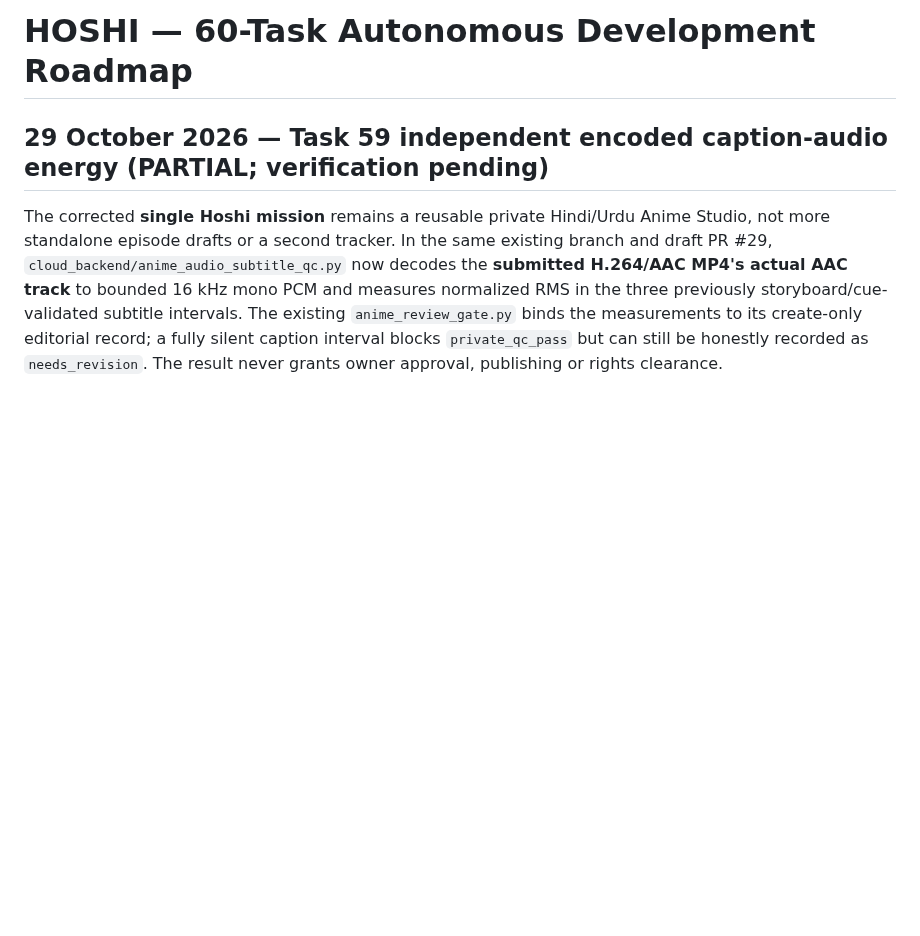
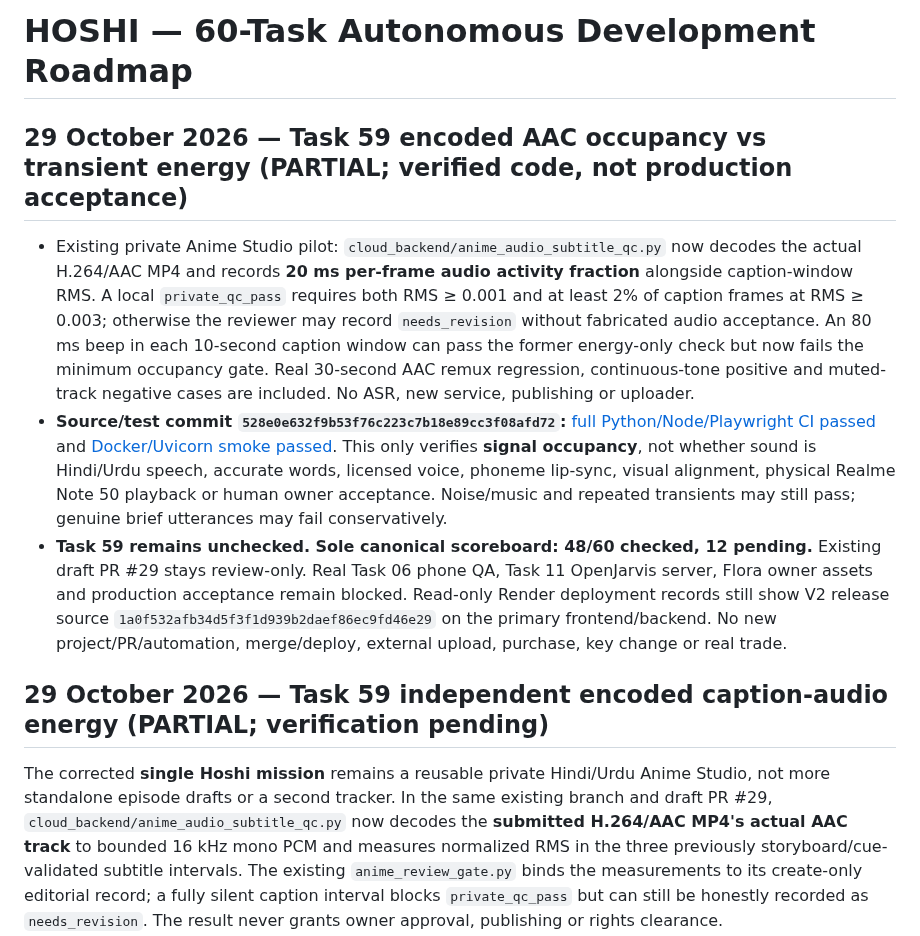
Before and after one commit to shani001223-droid/Jarws-ai-, a Markdown page: HOSHI_60_TASK_MASTER_ROADMAP.md, the part around the change. GitHub-like rendering; blank space fills up the shorter version.

Commit message:
docs(hoshi): keep 48/60 and document AAC transient regression [skip render]

```diff
--- a/HOSHI_60_TASK_MASTER_ROADMAP.md
+++ b/HOSHI_60_TASK_MASTER_ROADMAP.md
@@ -1,4 +1,12 @@
 # HOSHI — 60-Task Autonomous Development Roadmap
+
+## 29 October 2026 — Task 59 encoded AAC occupancy vs transient energy (PARTIAL; verified code, not production acceptance)
+
+- Existing private Anime Studio pilot: `cloud_backend/anime_audio_subtitle_qc.py` now decodes the actual H.264/AAC MP4 and records **20 ms per-frame audio activity fraction** alongside caption-window RMS. A local `private_qc_pass` requires both RMS ≥ 0.001 and at least 2% of caption frames at RMS ≥ 0.003; otherwise the reviewer may record `needs_revision` without fabricated audio acceptance. An 80 ms beep in each 10-second caption window can pass the former energy-only check but now fails the minimum occupancy gate. Real 30-second AAC remux regression, continuous-tone positive and muted-track negative cases are included. No ASR, new service, publishing or uploader.
+- **Source/test commit `528e0e632f9b53f76c223c7b18e89cc3f08afd72`:** [full Python/Node/Playwright CI passed](https://github.com/shani001223-droid/Jarws-ai-/actions/runs/40867131508) and [Docker/Uvicorn smoke passed](https://github.com/shani001223-droid/Jarws-ai-/actions/runs/40867131414). This only verifies **signal occupancy**, not whether sound is Hindi/Urdu speech, accurate words, licensed voice, phoneme lip-sync, visual alignment, physical Realme Note 50 playback or human owner acceptance. Noise/music and repeated transients may still pass; genuine brief utterances may fail conservatively.
+- **Task 59 remains unchecked. Sole canonical scoreboard: 48/60 checked, 12 pending.** Existing draft PR #29 stays review-only. Real Task 06 phone QA, Task 11 OpenJarvis server, Flora owner assets and production acceptance remain blocked. Read-only Render deployment records still show V2 release source `1a0f532afb34d5f3f1d939b2daef86ec9fd46e29` on the primary frontend/backend. No new project/PR/automation, merge/deploy, external upload, purchase, key change or real trade.
+
+
 
 ## 29 October 2026 — Task 59 independent encoded caption-audio energy (PARTIAL; verification pending)
 
```
